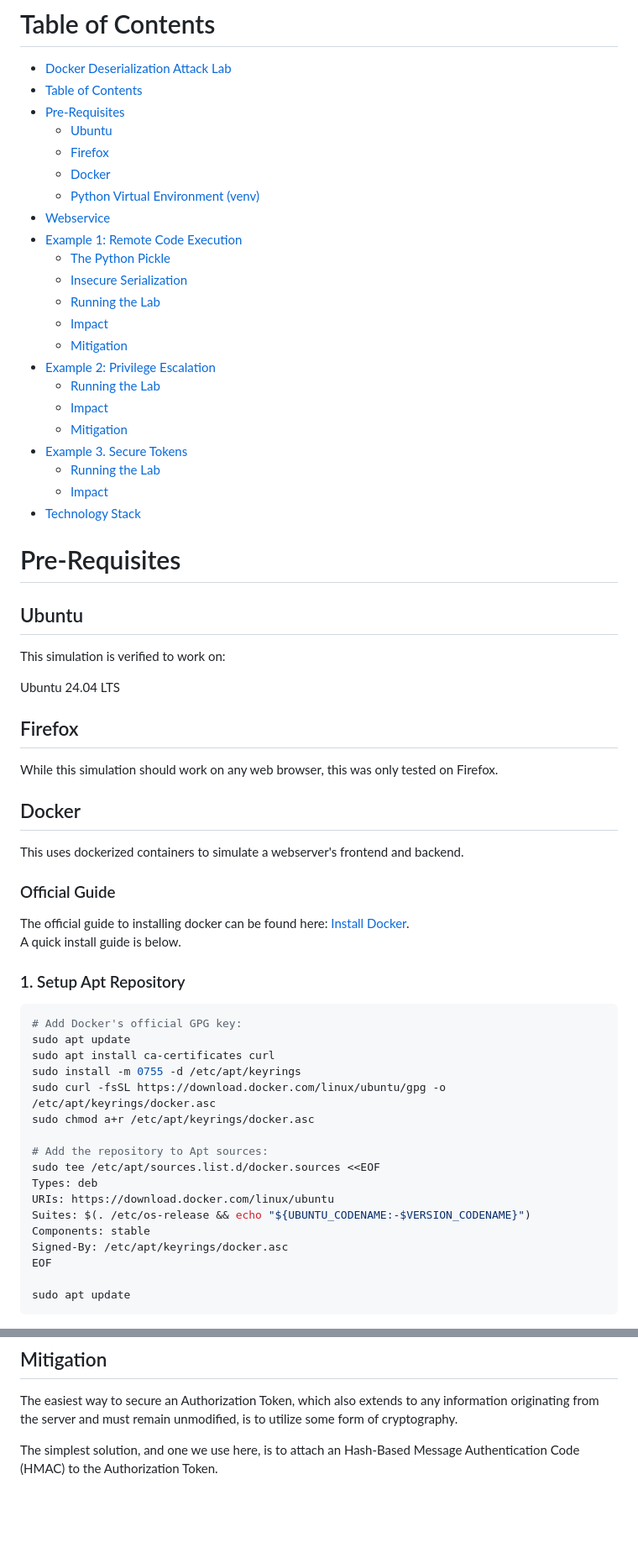
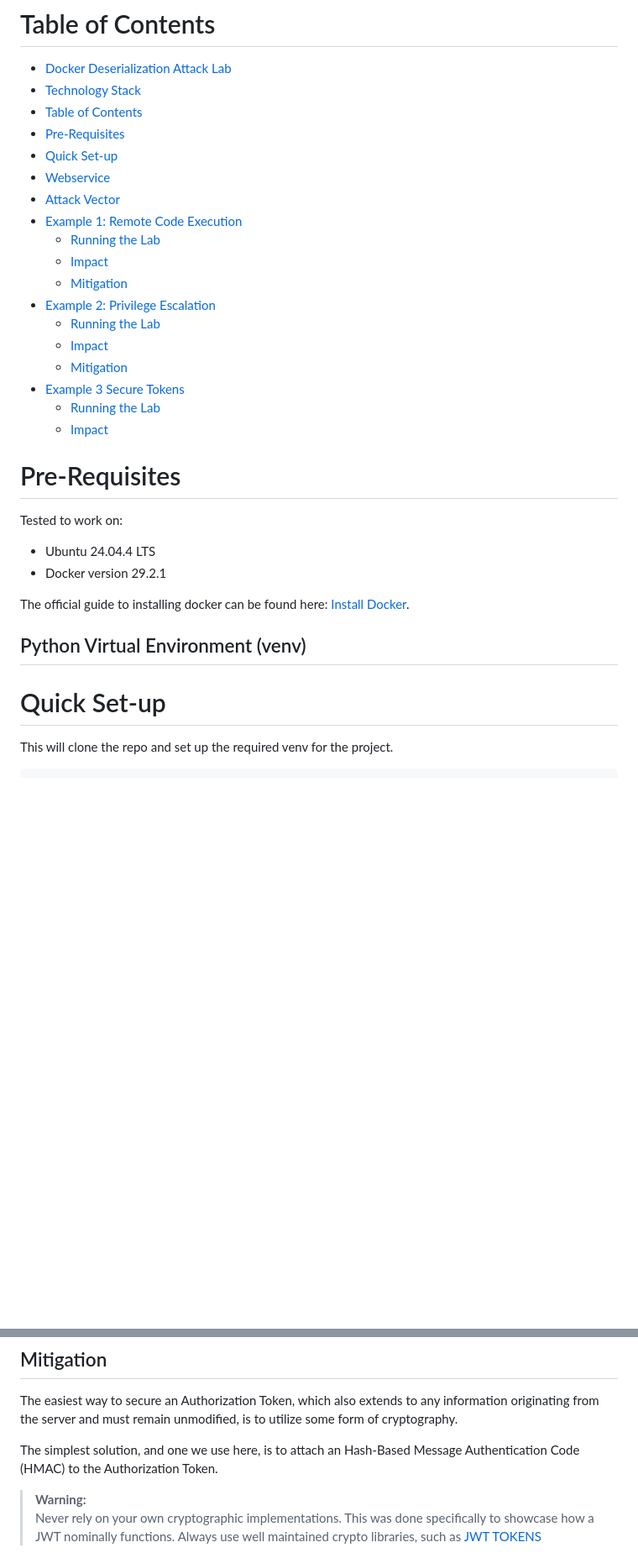
Before and after one commit to ThomasBakaysaJr/dockerized-rce-simulation, a Markdown page: README.md, 2 parts joined by grey strips. Shown at 84% size. Rendered like a GitHub page; blank space fills up the shorter version.

Commit message:
Update: Update readme

````diff
--- a/README.md
+++ b/README.md
@@ -7,15 +51,12 @@ A technical report on the vulnerabilities and remediation strategies can be foun
 # Table of Contents
 - [Docker Deserialization Attack Lab](#docker-deserialization-attack-lab)
+- [Technology Stack](#technology-stack)
 - [Table of Contents](#table-of-contents)
 - [Pre-Requisites](#pre-requisites)
-  - [Ubuntu](#ubuntu)
-  - [Firefox](#firefox)
-  - [Docker](#docker)
-  - [Python Virtual Environment (venv)](#python-virtual-environment-venv)
+- [Quick Set-up](#quick-set-up)
 - [Webservice](#webservice)
+- [Attack Vector](#attack-vector)
 - [Example 1: Remote Code Execution](#example-1-remote-code-execution)
-  - [The Python Pickle](#the-python-pickle)
-  - [Insecure Serialization](#insecure-serialization)
   - [Running the Lab](#running-the-lab)
   - [Impact](#impact)
   - [Mitigation](#mitigation)
@@ -23,53 +64,23 @@ A technical report on the vulnerabilities and remediation strategies can be foun
   - [Running the Lab](#running-the-lab-1)
   - [Impact](#impact-1)
   - [Mitigation](#mitigation-1)
-- [Example 3. Secure Tokens](#example-3-secure-tokens)
+- [Example 3 Secure Tokens](#example-3-secure-tokens)
   - [Running the Lab](#running-the-lab-2)
   - [Impact](#impact-2)
-- [Technology Stack](#technology-stack)
 
 
 
 # Pre-Requisites
 
-## Ubuntu
-
-This simulation is verified to work on:
-
-Ubuntu 24.04 LTS
-
-## Firefox
-
-While this simulation should work on any web browser, this was only tested on Firefox.
-
-## Docker
-
-This uses dockerized containers to simulate a webserver's frontend and backend.
-
-### Official Guide
+Tested to work on:
+- Ubuntu 24.04.4 LTS
+- Docker version 29.2.1
 
 The official guide to installing docker can be found here: [Install Docker](https://docs.docker.com/engine/install/ubuntu/#install-using-the-repository).
-A quick install guide is below.
+## Python Virtual Environment (venv)
 
-### 1. Setup Apt Repository
+# Quick Set-up
+
+This will clone the repo and set up the required venv for the project.
 
 ```bash
-# Add Docker's official GPG key:
-sudo apt update
-sudo apt install ca-certificates curl
-sudo install -m 0755 -d /etc/apt/keyrings
-sudo curl -fsSL https://download.docker.com/linux/ubuntu/gpg -o /etc/apt/keyrings/docker.asc
-sudo chmod a+r /etc/apt/keyrings/docker.asc
-
-# Add the repository to Apt sources:
-sudo tee /etc/apt/sources.list.d/docker.sources <<EOF
-Types: deb
-URIs: https://download.docker.com/linux/ubuntu
-Suites: $(. /etc/os-release && echo "${UBUNTU_CODENAME:-$VERSION_CODENAME}")
-Components: stable
-Signed-By: /etc/apt/keyrings/docker.asc
-EOF
-
-sudo apt update
-```
-
@@ -347,5 +223,10 @@ The easiest way to secure an Authorization Token, which also extends to any info
 
 The simplest solution, and one we use here, is to attach an Hash-Based Message Authentication Code (HMAC) to the Authorization Token.
 
+
+>**Warning:**
+>Never rely on your own cryptographic implementations. This was done specifically to showcase how a JWT nominally functions. Always use well maintained crypto libraries, such as [JWT TOKENS](https://www.jwt.io/introduction#when-to-use-json-web-tokens)
+
+
 ![a diagram showing that a signature is made up of data and a secret key. The data attached to the signature becomes a new authorization token](images/hmac_diagram.png)
 
````
Also changed, not shown: other parts of README.md (+82 -221 lines).
